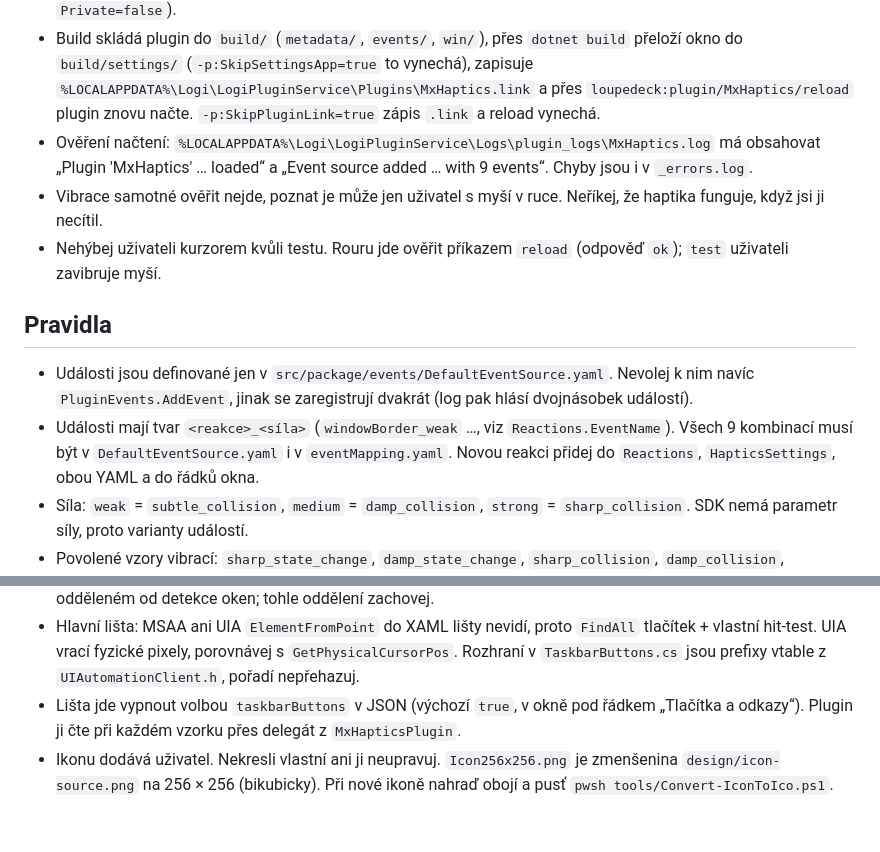
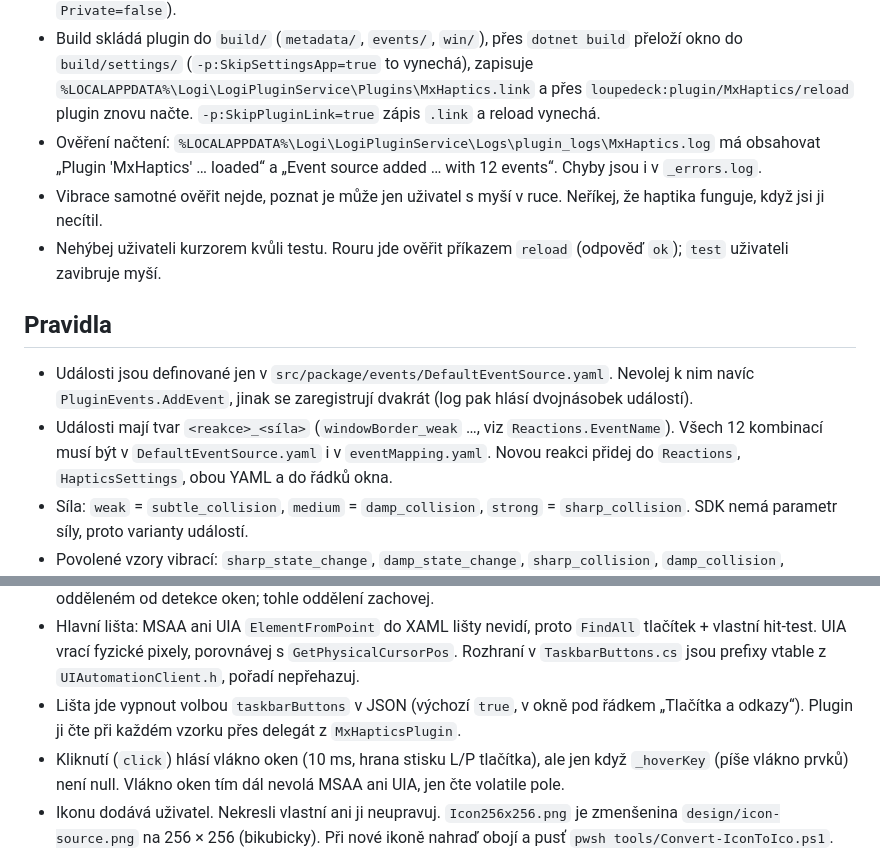
Before and after one commit to mpeterka/mx-haptics, a Markdown page: AGENTS.md, 2 parts joined by grey strips. Drawn GitHub-style; blank space fills up the shorter version.

```diff
--- a/AGENTS.md
+++ b/AGENTS.md
@@ -33,7 +33,7 @@ Logi Plugin Service. Nastavení má samostatné WinForms okno (`settings/`), iko
   `%LOCALAPPDATA%\Logi\LogiPluginService\Plugins\MxHaptics.link` a přes `loupedeck:plugin/MxHaptics/reload` plugin znovu načte.
   `-p:SkipPluginLink=true` zápis `.link` a reload vynechá.
 - Ověření načtení: `%LOCALAPPDATA%\Logi\LogiPluginService\Logs\plugin_logs\MxHaptics.log` má obsahovat
-  „Plugin 'MxHaptics' … loaded“ a „Event source added … with 9 events“. Chyby jsou i v `_errors.log`.
+  „Plugin 'MxHaptics' … loaded“ a „Event source added … with 12 events“. Chyby jsou i v `_errors.log`.
 - Vibrace samotné ověřit nejde, poznat je může jen uživatel s myší v ruce. Neříkej, že haptika funguje, když jsi ji necítil.
 - Nehýbej uživateli kurzorem kvůli testu. Rouru jde ověřit příkazem `reload` (odpověď `ok`); `test` uživateli zavibruje myší.
 
@@ -41,7 +41,7 @@ Logi Plugin Service. Nastavení má samostatné WinForms okno (`settings/`), iko
 
 - Události jsou definované jen v `src/package/events/DefaultEventSource.yaml`. Nevolej k nim navíc `PluginEvents.AddEvent`,
   jinak se zaregistrují dvakrát (log pak hlásí dvojnásobek událostí).
-- Události mají tvar `<reakce>_<síla>` (`windowBorder_weak` …, viz `Reactions.EventName`). Všech 9 kombinací musí být
+- Události mají tvar `<reakce>_<síla>` (`windowBorder_weak` …, viz `Reactions.EventName`). Všech 12 kombinací musí být
   v `DefaultEventSource.yaml` i v `eventMapping.yaml`. Novou reakci přidej do `Reactions`, `HapticsSettings`, obou YAML a do řádků okna.
 - Síla: `weak` = `subtle_collision`, `medium` = `damp_collision`, `strong` = `sharp_collision`. SDK nemá parametr síly, proto varianty událostí.
 - Povolené vzory vibrací: `sharp_state_change`, `damp_state_change`, `sharp_collision`, `damp_collision`, `subtle_collision`,
@@ -50,6 +50,8 @@ Logi Plugin Service. Nastavení má samostatné WinForms okno (`settings/`), iko
 - Hlavní lišta: MSAA ani UIA `ElementFromPoint` do XAML lišty nevidí, proto `FindAll` tlačítek + vlastní hit-test. UIA vrací fyzické
   pixely, porovnávej s `GetPhysicalCursorPos`. Rozhraní v `TaskbarButtons.cs` jsou prefixy vtable z `UIAutomationClient.h`, pořadí nepřehazuj.
 - Lišta jde vypnout volbou `taskbarButtons` v JSON (výchozí `true`, v okně pod řádkem „Tlačítka a odkazy“). Plugin ji čte při každém vzorku přes delegát z `MxHapticsPlugin`.
+- Kliknutí (`click`) hlásí vlákno oken (10 ms, hrana stisku L/P tlačítka), ale jen když `_hoverKey` (píše vlákno prvků) není null.
+  Vlákno oken tím dál nevolá MSAA ani UIA, jen čte volatile pole.
 - Ikonu dodává uživatel. Nekresli vlastní ani ji neupravuj. `Icon256x256.png` je zmenšenina `design/icon-source.png` na 256 × 256 (bikubicky).
   Při nové ikoně nahraď obojí a pusť `pwsh tools/Convert-IconToIco.ps1`.
 - Po změně vzhledu okna přegeneruj screenshoty: `build\settings\MxHapticsSettings.exe --screenshot docs\screenshots\nastaveni-<dark|light>.png --theme <dark|light>`.
```
Also changed, not shown: README.md (+3 -0 lines), docs/screenshots/nastaveni-dark.png, docs/screenshots/nastaveni-light.png, 6 other files.
